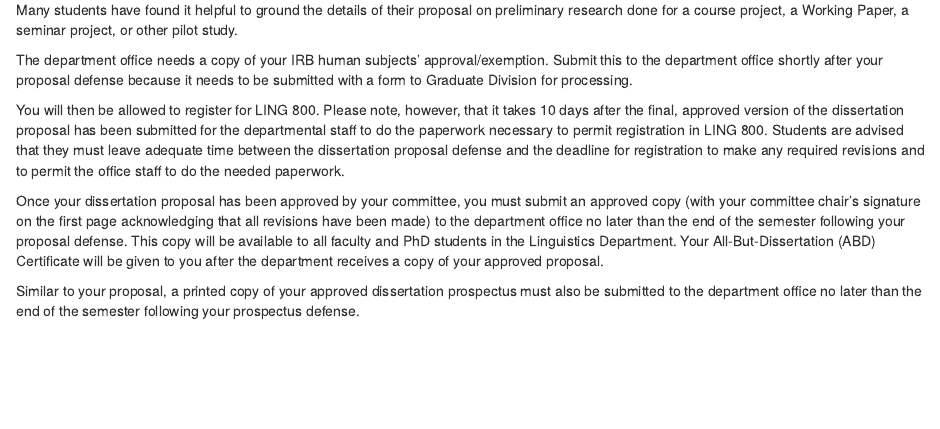
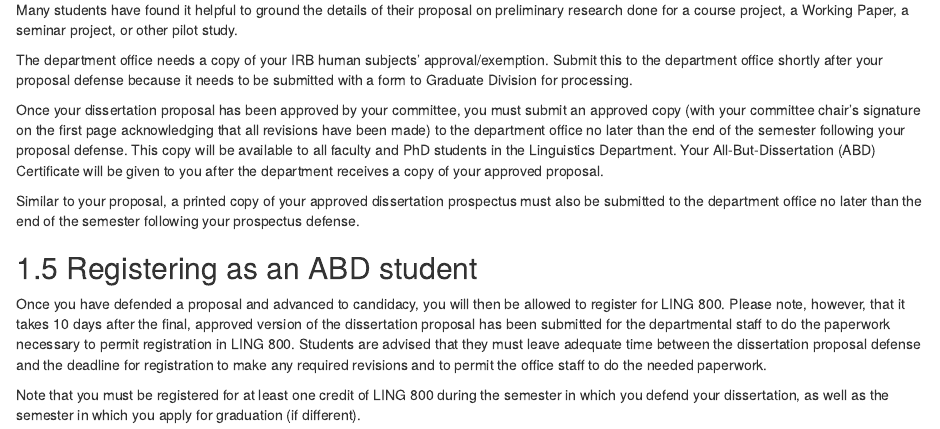
Before and after one commit to uhm-linguistics/gradhandbook, an R Markdown document (05-proposal.Rmd): the page in a window 1100 px wide, from 1640 px down. Rendered offline with R 4.5, knitr and Pandoc, with nearby package versions; drawn as R Markdown's standard HTML page in place of the format the file asks for.

Commit message:
ling 800

```diff
--- a/05-proposal.Rmd
+++ b/05-proposal.Rmd
@@ -53,8 +53,11 @@ Many students have found it helpful to ground the details of their proposal on p
 
 The department office needs a copy of your IRB human subjects’ approval/exemption. Submit this to the department office shortly after your proposal defense because it needs to be submitted with a form to Graduate Division for processing.
 
-You will then be allowed to register for LING 800. Please note, however, that it takes 10 days after the final, approved version of the dissertation proposal has been submitted for the departmental staff to do the paperwork necessary to permit registration in LING 800. Students are advised that they must leave adequate time between the dissertation proposal defense and the deadline for registration to make any required revisions and to permit the office staff to do the needed paperwork.
-
 Once your dissertation proposal has been approved by your committee, you must submit an approved copy (with your committee chair’s signature on the first page acknowledging that all revisions have been made) to the department office no later than the end of the semester following your proposal defense. This copy will be available to all faculty and PhD students in the Linguistics Department. Your All-But-Dissertation (ABD) Certificate will be given to you after the department receives a copy of your approved proposal.
 
 Similar to your proposal, a printed copy of your approved dissertation prospectus must also be submitted to the department office no later than the end of the semester following your prospectus defense.
+
+## Registering as an ABD student
+Once you have defended a proposal and advanced to candidacy, you will then be allowed to register for LING 800. Please note, however, that it takes 10 days after the final, approved version of the dissertation proposal has been submitted for the departmental staff to do the paperwork necessary to permit registration in LING 800. Students are advised that they must leave adequate time between the dissertation proposal defense and the deadline for registration to make any required revisions and to permit the office staff to do the needed paperwork.
+
+Note that you must be registered for at least one credit of LING 800 during the semester in which you defend your dissertation, as well as the semester in which you apply for graduation (if different).
```
Also changed, not shown: 1 other file.
